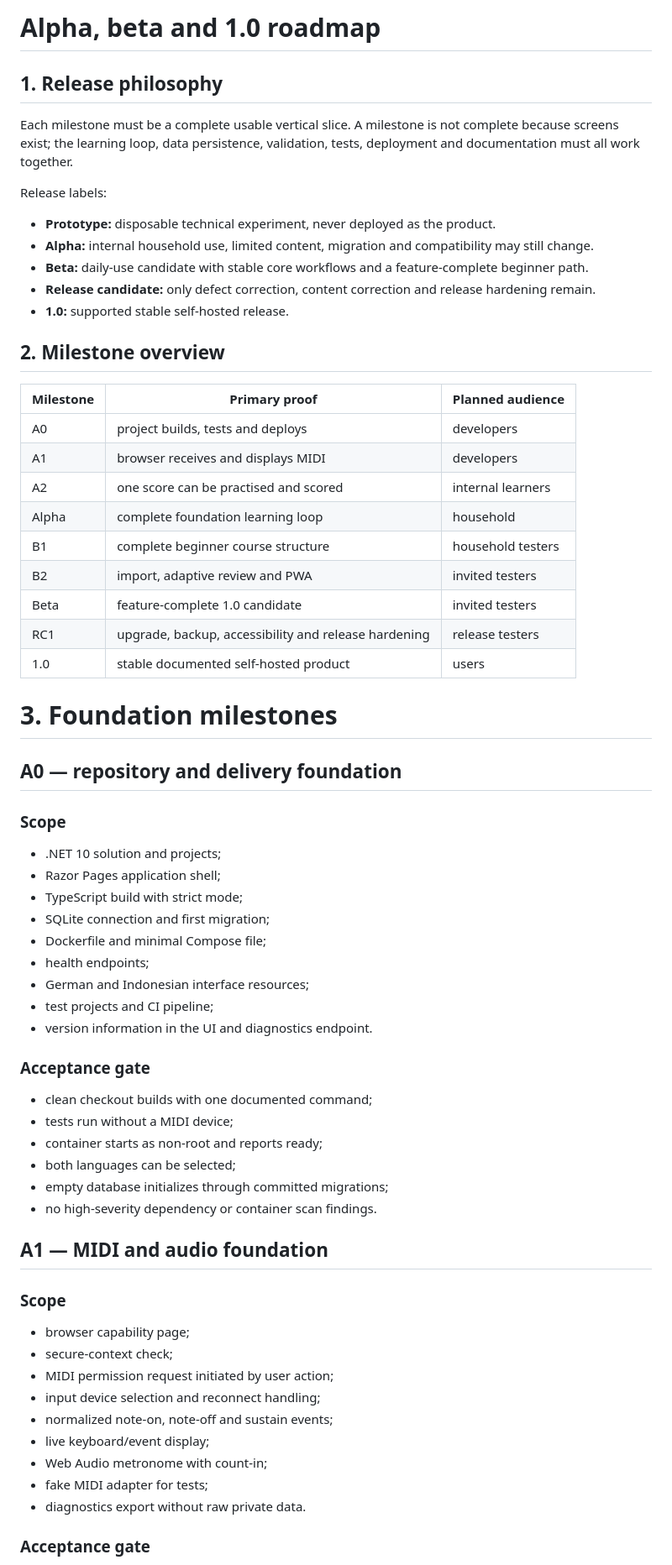
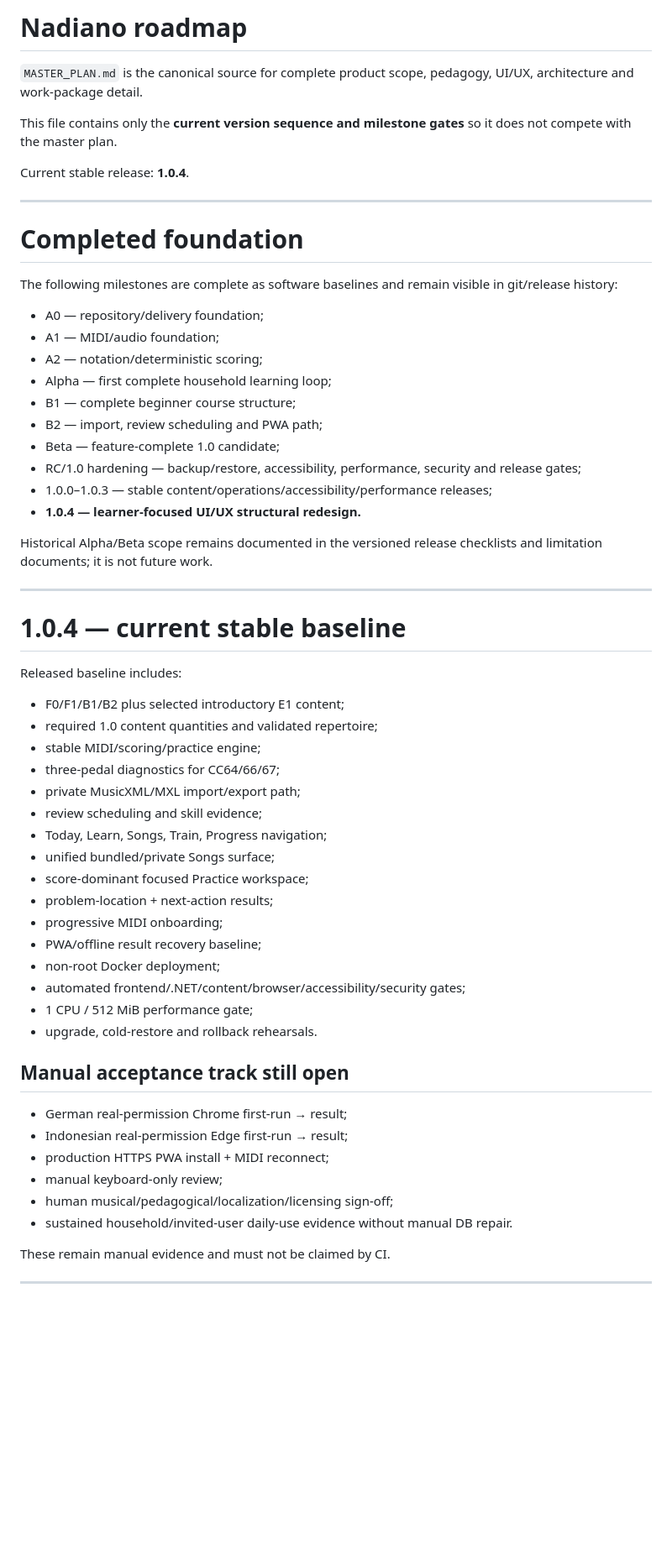
Before and after one commit to Juloc/Nadiano, a Markdown page: docs/ROADMAP.md, the part around one of its changes. Shown at 84% size. GitHub-like rendering; blank space fills up the shorter version.

Commit message:
Replace historical roadmap with current version roadmap

```diff
--- a/docs/ROADMAP.md
+++ b/docs/ROADMAP.md
@@ -1,69 +1,63 @@
-# Alpha, beta and 1.0 roadmap
+# Nadiano roadmap
 
-## 1. Release philosophy
+`MASTER_PLAN.md` is the canonical source for complete product scope, pedagogy, UI/UX, architecture and work-package detail.
 
-Each milestone must be a complete usable vertical slice. A milestone is not complete because screens exist; the learning loop, data persistence, validation, tests, deployment and documentation must all work together.
+This file contains only the **current version sequence and milestone gates** so it does not compete with the master plan.
 
-Release labels:
+Current stable release: **1.0.4**.
 
-- **Prototype:** disposable technical experiment, never deployed as the product.
-- **Alpha:** internal household use, limited content, migration and compatibility may still change.
-- **Beta:** daily-use candidate with stable core workflows and a feature-complete beginner path.
-- **Release candidate:** only defect correction, content correction and release hardening remain.
-- **1.0:** supported stable self-hosted release.
+---
 
-## 2. Milestone overview
+# Completed foundation
 
-| Milestone | Primary proof | Planned audience |
-|---|---|---|
-| A0 | project builds, tests and deploys | developers |
-| A1 | browser receives and displays MIDI | developers |
-| A2 | one score can be practised and scored | internal learners |
-| Alpha | complete foundation learning loop | household |
-| B1 | complete beginner course structure | household testers |
-| B2 | import, adaptive review and PWA | invited testers |
-| Beta | feature-complete 1.0 candidate | invited testers |
-| RC1 | upgrade, backup, accessibility and release hardening | release testers |
-| 1.0 | stable documented self-hosted product | users |
+The following milestones are complete as software baselines and remain visible in git/release history:
 
-# 3. Foundation milestones
+- A0 — repository/delivery foundation;
+- A1 — MIDI/audio foundation;
+- A2 — notation/deterministic scoring;
+- Alpha — first complete household learning loop;
+- B1 — complete beginner course structure;
+- B2 — import, review scheduling and PWA path;
+- Beta — feature-complete 1.0 candidate;
+- RC/1.0 hardening — backup/restore, accessibility, performance, security and release gates;
+- 1.0.0–1.0.3 — stable content/operations/accessibility/performance releases;
+- **1.0.4 — learner-focused UI/UX structural redesign.**
 
-## A0 — repository and delivery foundation
+Historical Alpha/Beta scope remains documented in the versioned release checklists and limitation documents; it is not future work.
 
-### Scope
+---
 
-- .NET 10 solution and projects;
-- Razor Pages application shell;
-- TypeScript build with strict mode;
-- SQLite connection and first migration;
-- Dockerfile and minimal Compose file;
-- health endpoints;
-- German and Indonesian interface resources;
-- test projects and CI pipeline;
-- version information in the UI and diagnostics endpoint.
+# 1.0.4 — current stable baseline
 
-### Acceptance gate
+Released baseline includes:
 
-- clean checkout builds with one documented command;
-- tests run without a MIDI device;
-- container starts as non-root and reports ready;
-- both languages can be selected;
-- empty database initializes through committed migrations;
-- no high-severity dependency or container scan findings.
+- F0/F1/B1/B2 plus selected introductory E1 content;
+- required 1.0 content quantities and validated repertoire;
+- stable MIDI/scoring/practice engine;
+- three-pedal diagnostics for CC64/66/67;
+- private MusicXML/MXL import/export path;
+- review scheduling and skill evidence;
+- Today, Learn, Songs, Train, Progress navigation;
+- unified bundled/private Songs surface;
+- score-dominant focused Practice workspace;
+- problem-location + next-action results;
+- progressive MIDI onboarding;
+- PWA/offline result recovery baseline;
+- non-root Docker deployment;
+- automated frontend/.NET/content/browser/accessibility/security gates;
+- 1 CPU / 512 MiB performance gate;
+- upgrade, cold-restore and rollback rehearsals.
 
-## A1 — MIDI and audio foundation
+## Manual acceptance track still open
 
-### Scope
+- German real-permission Chrome first-run → result;
+- Indonesian real-permission Edge first-run → result;
+- production HTTPS PWA install + MIDI reconnect;
+- manual keyboard-only review;
+- human musical/pedagogical/localization/licensing sign-off;
+- sustained household/invited-user daily-use evidence without manual DB repair.
 
-- browser capability page;
-- secure-context check;
-- MIDI permission request initiated by user action;
-- input device selection and reconnect handling;
-- normalized note-on, note-off and sustain events;
-- live keyboard/event display;
-- Web Audio metronome with count-in;
-- fake MIDI adapter for tests;
-- diagnostics export without raw private data.
+These remain manual evidence and must not be claimed by CI.
 
-### Acceptance gate
+---
 
```
Also changed, not shown: other parts of docs/ROADMAP.md (+91 -245 lines).
